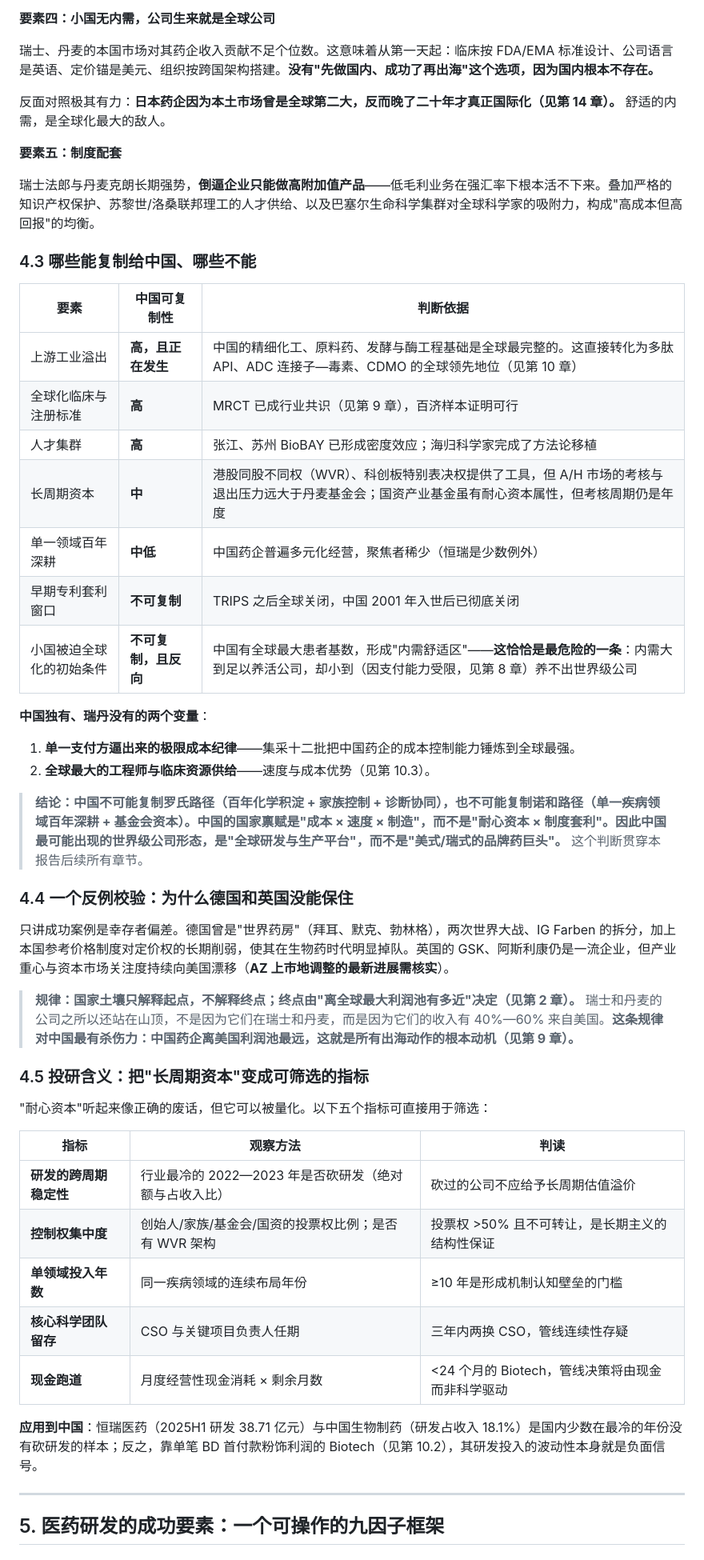
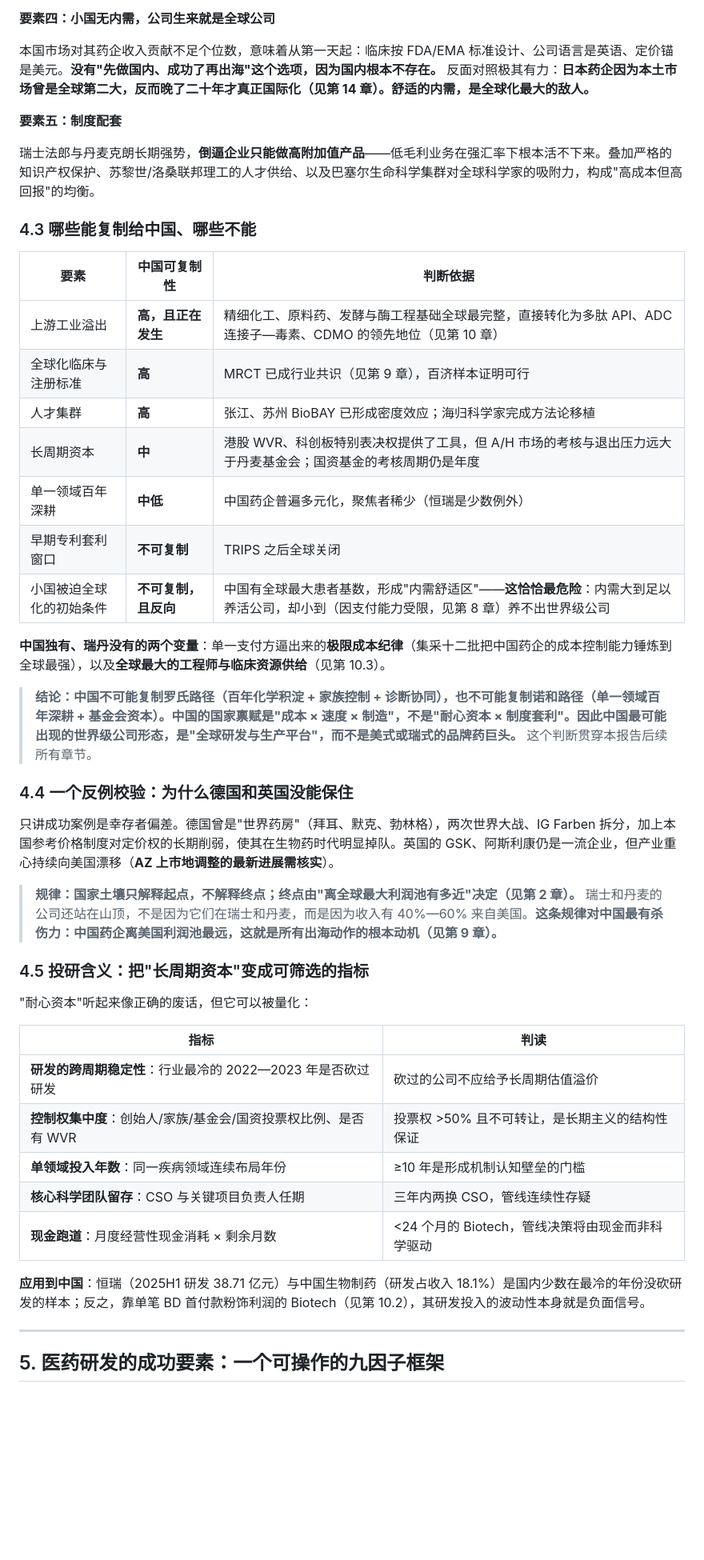
Before and after one commit to zhangshuai8413/cursor, a Markdown page: global_pharma_industry_research.md, the part around one of its changes. Shown at 80% size. Drawn GitHub-style; blank space fills up the shorter version.

```diff
--- a/global_pharma_industry_research.md
+++ b/global_pharma_industry_research.md
@@ -241,9 +235,7 @@ IQVIA 明确指出，**2026 年是一个关键拐点：司美格鲁肽在中国
 
 **要素四：小国无内需，公司生来就是全球公司**
 
-瑞士、丹麦的本国市场对其药企收入贡献不足个位数。这意味着从第一天起：临床按 FDA/EMA 标准设计、公司语言是英语、定价锚是美元、组织按跨国架构搭建。**没有"先做国内、成功了再出海"这个选项，因为国内根本不存在。**
-
-反面对照极其有力：**日本药企因为本土市场曾是全球第二大，反而晚了二十年才真正国际化（见第 14 章）。** 舒适的内需，是全球化最大的敌人。
+本国市场对其药企收入贡献不足个位数，意味着从第一天起：临床按 FDA/EMA 标准设计、公司语言是英语、定价锚是美元。**没有"先做国内、成功了再出海"这个选项，因为国内根本不存在。** 反面对照极其有力：**日本药企因为本土市场曾是全球第二大，反而晚了二十年才真正国际化（见第 14 章）。舒适的内需，是全球化最大的敌人。**
 
 **要素五：制度配套**
 
@@ -253,39 +245,37 @@ IQVIA 明确指出，**2026 年是一个关键拐点：司美格鲁肽在中国
 
 | 要素 | 中国可复制性 | 判断依据 |
 |---|---|---|
-| 上游工业溢出 | **高，且正在发生** | 中国的精细化工、原料药、发酵与酶工程基础是全球最完整的。这直接转化为多肽 API、ADC 连接子—毒素、CDMO 的全球领先地位（见第 10 章） |
+| 上游工业溢出 | **高，且正在发生** | 精细化工、原料药、发酵与酶工程基础全球最完整，直接转化为多肽 API、ADC 连接子—毒素、CDMO 的领先地位（见第 10 章） |
 | 全球化临床与注册标准 | **高** | MRCT 已成行业共识（见第 9 章），百济样本证明可行 |
-| 人才集群 | **高** | 张江、苏州 BioBAY 已形成密度效应；海归科学家完成了方法论移植 |
-| 长周期资本 | **中** | 港股同股不同权（WVR）、科创板特别表决权提供了工具，但 A/H 市场的考核与退出压力远大于丹麦基金会；国资产业基金虽有耐心资本属性，但考核周期仍是年度 |
-| 单一领域百年深耕 | **中低** | 中国药企普遍多元化经营，聚焦者稀少（恒瑞是少数例外） |
-| 早期专利套利窗口 | **不可复制** | TRIPS 之后全球关闭，中国 2001 年入世后已彻底关闭 |
-| 小国被迫全球化的初始条件 | **不可复制，且反向** | 中国有全球最大患者基数，形成"内需舒适区"——**这恰恰是最危险的一条**：内需大到足以养活公司，却小到（因支付能力受限，见第 8 章）养不出世界级公司 |
-
-**中国独有、瑞丹没有的两个变量**：
-1. **单一支付方逼出来的极限成本纪律**——集采十二批把中国药企的成本控制能力锤炼到全球最强。
-2. **全球最大的工程师与临床资源供给**——速度与成本优势（见第 10.3）。
-
-> **结论：中国不可能复制罗氏路径（百年化学积淀 + 家族控制 + 诊断协同），也不可能复制诺和路径（单一疾病领域百年深耕 + 基金会资本）。中国的国家禀赋是"成本 × 速度 × 制造"，而不是"耐心资本 × 制度套利"。因此中国最可能出现的世界级公司形态，是"全球研发与生产平台"，而不是"美式/瑞式的品牌药巨头"。** 这个判断贯穿本报告后续所有章节。
+| 人才集群 | **高** | 张江、苏州 BioBAY 已形成密度效应；海归科学家完成方法论移植 |
+| 长周期资本 | **中** | 港股 WVR、科创板特别表决权提供了工具，但 A/H 市场的考核与退出压力远大于丹麦基金会；国资基金的考核周期仍是年度 |
+| 单一领域百年深耕 | **中低** | 中国药企普遍多元化，聚焦者稀少（恒瑞是少数例外） |
+| 早期专利套利窗口 | **不可复制** | TRIPS 之后全球关闭 |
+| 小国被迫全球化的初始条件 | **不可复制，且反向** | 中国有全球最大患者基数，形成"内需舒适区"——**这恰恰最危险**：内需大到足以养活公司，却小到（因支付能力受限，见第 8 章）养不出世界级公司 |
+
+**中国独有、瑞丹没有的两个变量**：单一支付方逼出来的**极限成本纪律**（集采十二批把中国药企的成本控制能力锤炼到全球最强），以及**全球最大的工程师与临床资源供给**（见第 10.3）。
+
+> **结论：中国不可能复制罗氏路径（百年化学积淀 + 家族控制 + 诊断协同），也不可能复制诺和路径（单一领域百年深耕 + 基金会资本）。中国的国家禀赋是"成本 × 速度 × 制造"，不是"耐心资本 × 制度套利"。因此中国最可能出现的世界级公司形态，是"全球研发与生产平台"，而不是美式或瑞式的品牌药巨头。** 这个判断贯穿本报告后续所有章节。
 
 ### 4.4 一个反例校验：为什么德国和英国没能保住
 
-只讲成功案例是幸存者偏差。德国曾是"世界药房"（拜耳、默克、勃林格），两次世界大战、IG Farben 的拆分，加上本国参考价格制度对定价权的长期削弱，使其在生物药时代明显掉队。英国的 GSK、阿斯利康仍是一流企业，但产业重心与资本市场关注度持续向美国漂移（**AZ 上市地调整的最新进展需核实**）。
-
-> **规律：国家土壤只解释起点，不解释终点；终点由"离全球最大利润池有多近"决定（见第 2 章）。** 瑞士和丹麦的公司之所以还站在山顶，不是因为它们在瑞士和丹麦，而是因为它们的收入有 40%—60% 来自美国。**这条规律对中国最有杀伤力：中国药企离美国利润池最远，这就是所有出海动作的根本动机（见第 9 章）。**
+只讲成功案例是幸存者偏差。德国曾是"世界药房"（拜耳、默克、勃林格），两次世界大战、IG Farben 拆分，加上本国参考价格制度对定价权的长期削弱，使其在生物药时代明显掉队。英国的 GSK、阿斯利康仍是一流企业，但产业重心持续向美国漂移（**AZ 上市地调整的最新进展需核实**）。
+
+> **规律：国家土壤只解释起点，不解释终点；终点由"离全球最大利润池有多近"决定（见第 2 章）。** 瑞士和丹麦的公司还站在山顶，不是因为它们在瑞士和丹麦，而是因为收入有 40%—60% 来自美国。**这条规律对中国最有杀伤力：中国药企离美国利润池最远，这就是所有出海动作的根本动机（见第 9 章）。**
 
 ### 4.5 投研含义：把"长周期资本"变成可筛选的指标
 
-"耐心资本"听起来像正确的废话，但它可以被量化。以下五个指标可直接用于筛选：
-
-| 指标 | 观察方法 | 判读 |
-|---|---|---|
-| **研发的跨周期稳定性** | 行业最冷的 2022—2023 年是否砍研发（绝对额与占收入比） | 砍过的公司不应给予长周期估值溢价 |
-| **控制权集中度** | 创始人/家族/基金会/国资的投票权比例；是否有 WVR 架构 | 投票权 >50% 且不可转让，是长期主义的结构性保证 |
-| **单领域投入年数** | 同一疾病领域的连续布局年份 | ≥10 年是形成机制认知壁垒的门槛 |
-| **核心科学团队留存** | CSO 与关键项目负责人任期 | 三年内两换 CSO，管线连续性存疑 |
-| **现金跑道** | 月度经营性现金消耗 × 剩余月数 | <24 个月的 Biotech，管线决策将由现金而非科学驱动 |
-
-**应用到中国**：恒瑞医药（2025H1 研发 38.71 亿元）与中国生物制药（研发占收入 18.1%）是国内少数在最冷的年份没有砍研发的样本；反之，靠单笔 BD 首付款粉饰利润的 Biotech（见第 10.2），其研发投入的波动性本身就是负面信号。
+"耐心资本"听起来像正确的废话，但它可以被量化：
+
+| 指标 | 判读 |
+|---|---|
+| **研发的跨周期稳定性**：行业最冷的 2022—2023 年是否砍过研发 | 砍过的公司不应给予长周期估值溢价 |
+| **控制权集中度**：创始人/家族/基金会/国资投票权比例、是否有 WVR | 投票权 >50% 且不可转让，是长期主义的结构性保证 |
+| **单领域投入年数**：同一疾病领域连续布局年份 | ≥10 年是形成机制认知壁垒的门槛 |
+| **核心科学团队留存**：CSO 与关键项目负责人任期 | 三年内两换 CSO，管线连续性存疑 |
+| **现金跑道**：月度经营性现金消耗 × 剩余月数 | <24 个月的 Biotech，管线决策将由现金而非科学驱动 |
+
+**应用到中国**：恒瑞（2025H1 研发 38.71 亿元）与中国生物制药（研发占收入 18.1%）是国内少数在最冷的年份没砍研发的样本；反之，靠单笔 BD 首付款粉饰利润的 Biotech（见第 10.2），其研发投入的波动性本身就是负面信号。
 
 ---
 
```
Also changed, not shown: other parts of global_pharma_industry_research.md (+141 -184 lines).
